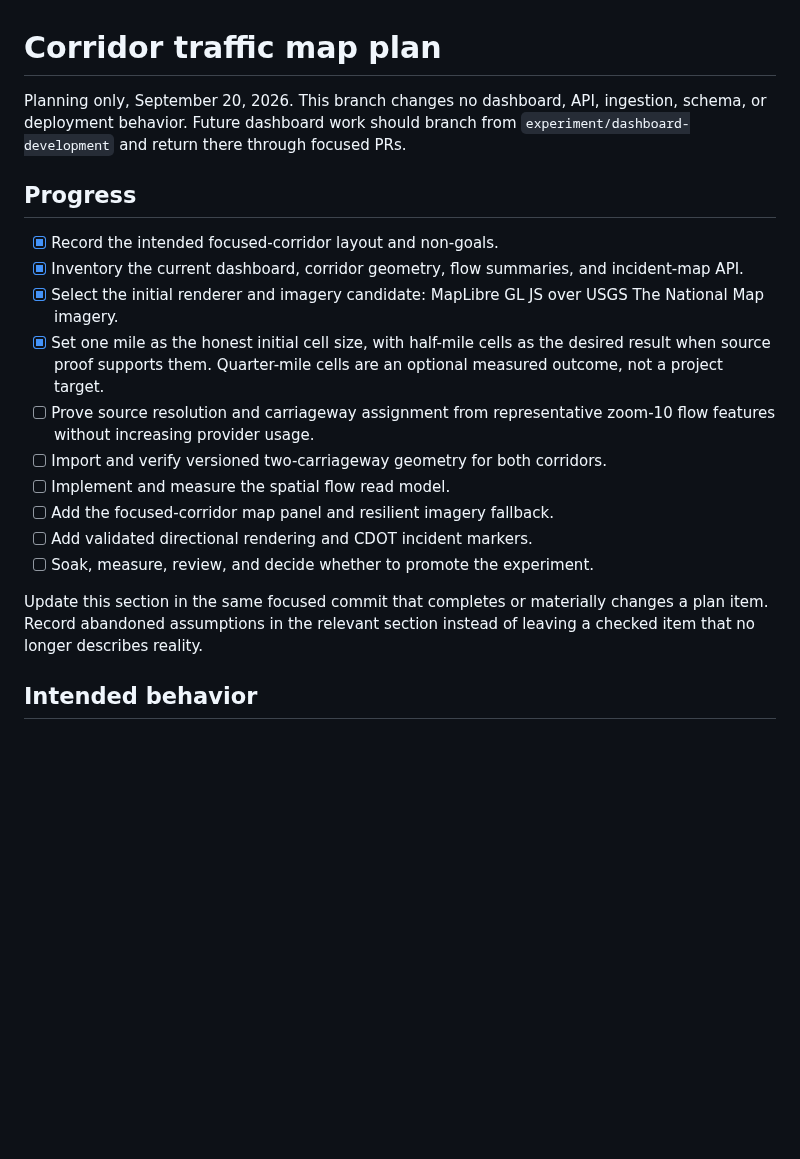
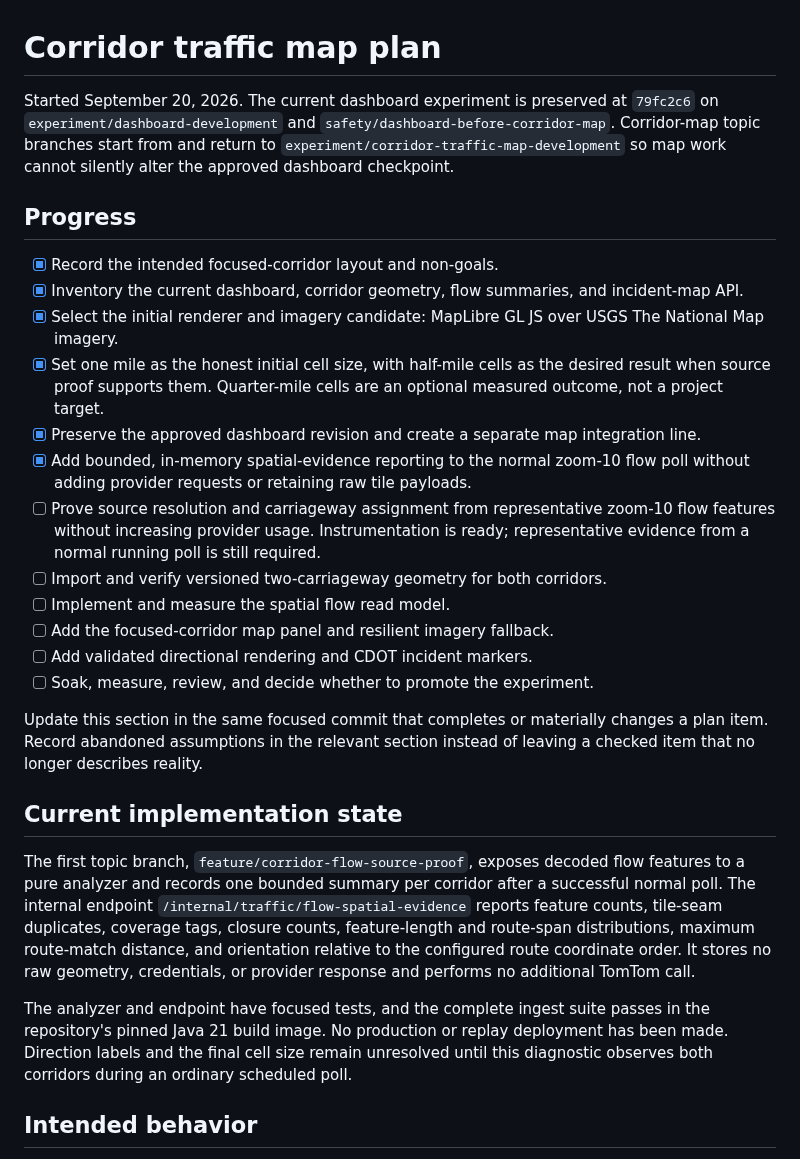
Before and after one commit to brentjColoS/ColoradoTrafficTracker, a Markdown page: docs/corridor-traffic-map-plan.md, the part around the change. GitHub-like rendering; blank space fills up the shorter version.

Commit message:
Track corridor map implementation progress

```diff
--- a/docs/corridor-traffic-map-plan.md
+++ b/docs/corridor-traffic-map-plan.md
@@ -1,8 +1,10 @@
 # Corridor traffic map plan
 
-Planning only, September 20, 2026. This branch changes no dashboard, API,
-ingestion, schema, or deployment behavior. Future dashboard work should branch
-from `experiment/dashboard-development` and return there through focused PRs.
+Started September 20, 2026. The current dashboard experiment is preserved at
+`79fc2c6` on `experiment/dashboard-development` and
+`safety/dashboard-before-corridor-map`. Corridor-map topic branches start from
+and return to `experiment/corridor-traffic-map-development` so map work cannot
+silently alter the approved dashboard checkpoint.
 
 ## Progress
 
@@ -14,8 +16,13 @@ from `experiment/dashboard-development` and return there through focused PRs.
 - [x] Set one mile as the honest initial cell size, with half-mile cells as the
   desired result when source proof supports them. Quarter-mile cells are an
   optional measured outcome, not a project target.
+- [x] Preserve the approved dashboard revision and create a separate map
+  integration line.
+- [x] Add bounded, in-memory spatial-evidence reporting to the normal zoom-10
+  flow poll without adding provider requests or retaining raw tile payloads.
 - [ ] Prove source resolution and carriageway assignment from representative
-  zoom-10 flow features without increasing provider usage.
+  zoom-10 flow features without increasing provider usage. Instrumentation is
+  ready; representative evidence from a normal running poll is still required.
 - [ ] Import and verify versioned two-carriageway geometry for both corridors.
 - [ ] Implement and measure the spatial flow read model.
 - [ ] Add the focused-corridor map panel and resilient imagery fallback.
@@ -25,6 +32,23 @@ from `experiment/dashboard-development` and return there through focused PRs.
 Update this section in the same focused commit that completes or materially
 changes a plan item. Record abandoned assumptions in the relevant section
 instead of leaving a checked item that no longer describes reality.
+
+## Current implementation state
+
+The first topic branch, `feature/corridor-flow-source-proof`, exposes decoded
+flow features to a pure analyzer and records one bounded summary per corridor
+after a successful normal poll. The internal endpoint
+`/internal/traffic/flow-spatial-evidence` reports feature counts, tile-seam
+duplicates, coverage tags, closure counts, feature-length and route-span
+distributions, maximum route-match distance, and orientation relative to the
+configured route coordinate order. It stores no raw geometry, credentials, or
+provider response and performs no additional TomTom call.
+
+The analyzer and endpoint have focused tests, and the complete ingest suite
+passes in the repository's pinned Java 21 build image. No production or replay
+deployment has been made. Direction labels and the final cell size remain
+unresolved until this diagnostic observes both corridors during an ordinary
+scheduled poll.
 
 ## Intended behavior
 
```
